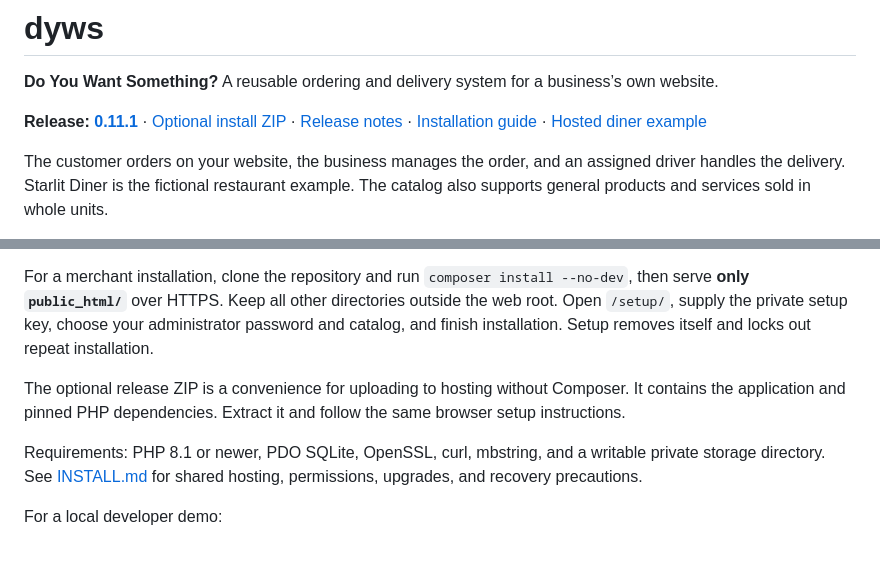
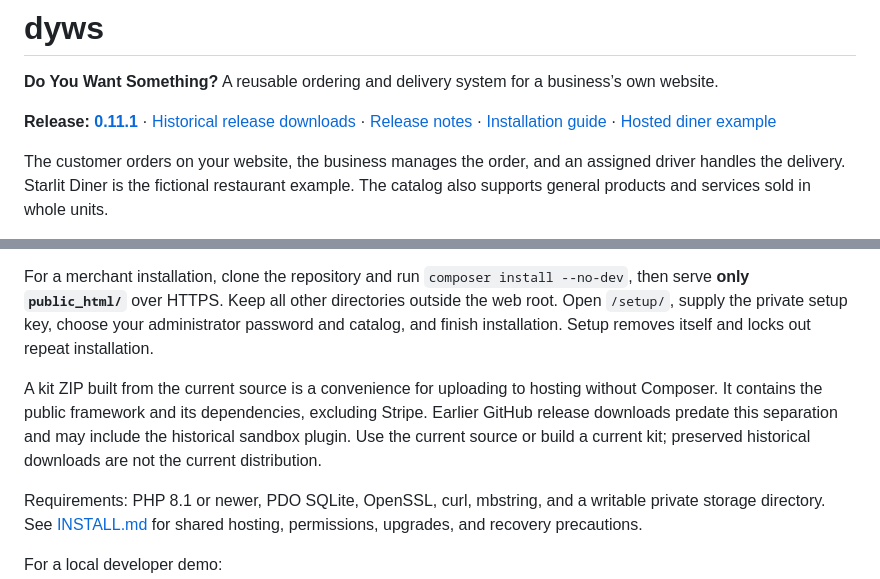
Before and after one commit to Starlit-Digital/dyws, a Markdown page: README.md, 2 parts joined by grey strips. Drawn GitHub-style; blank space fills up the shorter version.

Commit message:
Identify older Stripe bundled downloads as historical packages

```diff
--- a/README.md
+++ b/README.md
@@ -2,7 +2,7 @@
 
 **Do You Want Something?** A reusable ordering and delivery system for a business’s own website.
 
-**Release: [0.11.1](VERSION)** · [Optional install ZIP](https://github.com/Starlit-Digital/dyws/releases) · [Release notes](CHANGELOG.md) · [Installation guide](INSTALL.md) · [Hosted diner example](https://dyws.ca/)
+**Release: [0.11.1](VERSION)** · [Historical release downloads](https://github.com/Starlit-Digital/dyws/releases) · [Release notes](CHANGELOG.md) · [Installation guide](INSTALL.md) · [Hosted diner example](https://dyws.ca/)
 
 The customer orders on your website, the business manages the order, and an assigned driver handles the delivery. Starlit Diner is the fictional restaurant example. The catalog also supports general products and services sold in whole units.
 
@@ -30,7 +30,7 @@ The Git repository is the complete project: application source, bundled plugins,
 
 For a merchant installation, clone the repository and run `composer install --no-dev`, then serve **only `public_html/`** over HTTPS. Keep all other directories outside the web root. Open `/setup/`, supply the private setup key, choose your administrator password and catalog, and finish installation. Setup removes itself and locks out repeat installation.
 
-The optional release ZIP is a convenience for uploading to hosting without Composer. It contains the application and pinned PHP dependencies. Extract it and follow the same browser setup instructions.
+A kit ZIP built from the current source is a convenience for uploading to hosting without Composer. It contains the public framework and its dependencies, excluding Stripe. Earlier GitHub release downloads predate this separation and may include the historical sandbox plugin. Use the current source or build a current kit; preserved historical downloads are not the current distribution.
 
 Requirements: PHP 8.1 or newer, PDO SQLite, OpenSSL, curl, mbstring, and a writable private storage directory. See [INSTALL.md](INSTALL.md) for shared hosting, permissions, upgrades, and recovery precautions.
 
```
Also changed, not shown: INSTALL.md (+1 -1 lines).
